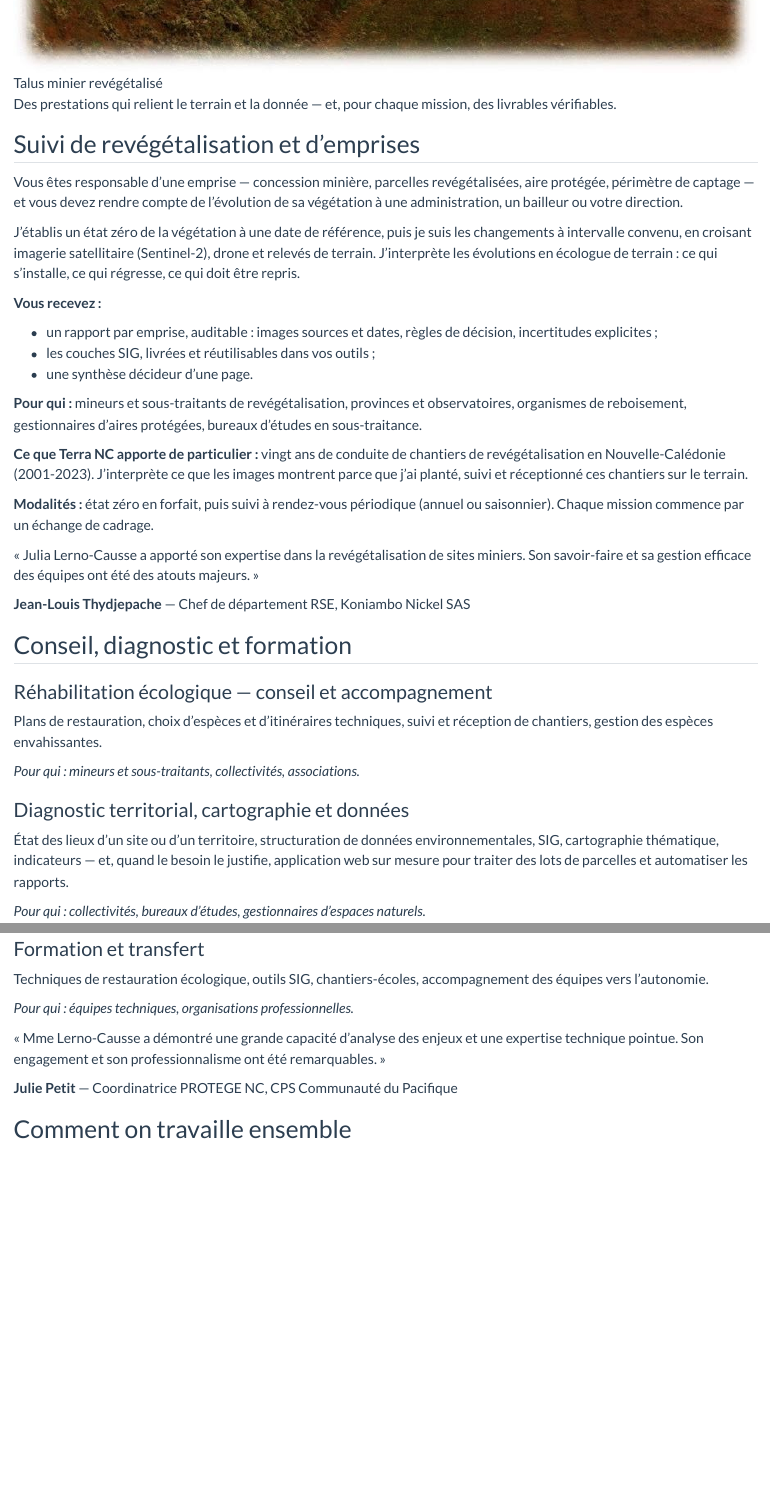
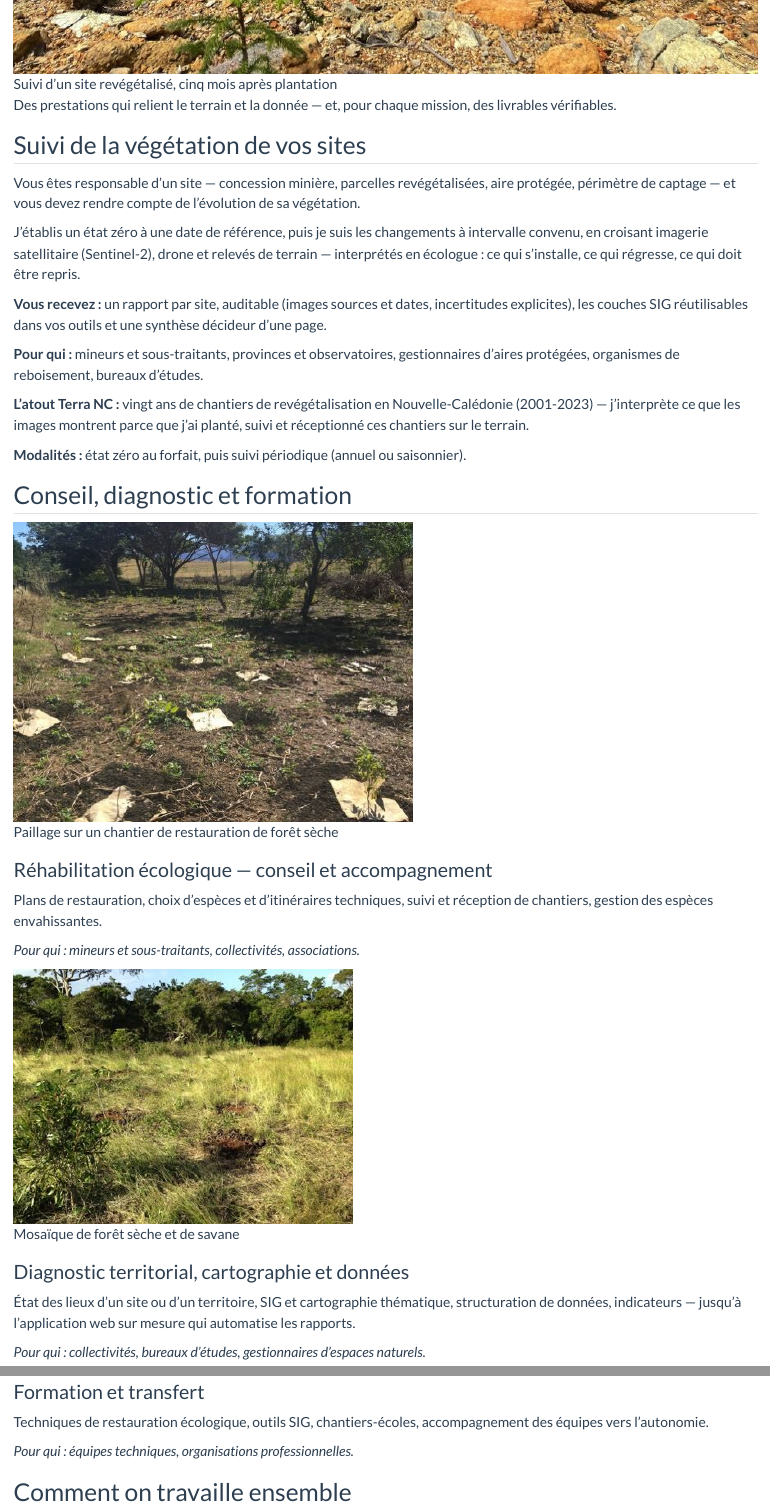
Before and after one commit to Julia-Lerno-Causse/Julia-Lerno-Causse.github.io, a Quarto document (prestations.qmd): the page in a window 1100 px wide, from 670 px down, and a second part further down, joined at a grey line. Rendered offline with R 4.5, knitr and Pandoc in place of Quarto, with nearby package versions.

Commit message:
TNC : References, textes alleges, mobile et corrections

```diff
--- a/_quarto.yml
+++ b/_quarto.yml
@@ -20,12 +20,14 @@ website:
         text: Réalisations
       - href: carte.qmd
         text: Carte
+      - href: references.qmd
+        text: Références
       - href: about.qmd
         text: Parcours
       - href: contact.qmd
         text: Contact
   page-footer:
-    left: "[Accueil](index.qmd) · [Prestations](prestations.qmd) · [Réalisations](realisations.qmd) · [Carte](carte.qmd) · [Parcours](about.qmd) · [Contact](contact.qmd)"
+    left: "[Accueil](index.qmd) · [Prestations](prestations.qmd) · [Réalisations](realisations.qmd) · [Carte](carte.qmd) · [Références](references.qmd) · [Parcours](about.qmd) · [Contact](contact.qmd)"
     center: "© 2026 Julia Lerno-Causse / Terra NC — site construit avec Quarto"
 
 format:
--- a/custom.scss
+++ b/custom.scss
@@ -13,3 +13,13 @@ h1, h2, h3 { font-weight: 600; }
 .card h3 { font-size: 1.05rem; margin: .75rem 1rem .25rem 1rem; }
 .card p { margin: 0 1rem 1rem 1rem; font-size: .95rem; }
 .grid { gap: 1rem; }
+
+/* Petits écrans (mobile) */
+@media (max-width: 768px) {
+  .hero img { max-height: 200px; border-radius: 12px; }
+  h1, .title { font-size: 1.55rem; }
+  h2 { font-size: 1.25rem; }
+  h3 { font-size: 1.05rem; }
+  .card img { height: 150px; }
+  .grid { gap: .75rem; }
+}
--- a/prestations.qmd
+++ b/prestations.qmd
@@ -3,55 +3,41 @@ title: "Prestations"
 ---
 
 ::: {.hero}
-![Talus minier revégétalisé](images/talus_revegetalise.jpg)
+![Suivi d'un site revégétalisé, cinq mois après plantation](images/suivi_bel_air.jpg)
 :::
 
 Des prestations qui relient le terrain et la donnée — et, pour chaque mission,
 des livrables vérifiables.
 
-## Suivi de revégétalisation et d'emprises
+## Suivi de la végétation de vos sites
 
 ::: {.grid}
 
 ::: {.g-col-12 .card}
-Vous êtes responsable d'une emprise — concession minière, parcelles
+Vous êtes responsable d'un site — concession minière, parcelles
 revégétalisées, aire protégée, périmètre de captage — et vous devez rendre
-compte de l'évolution de sa végétation à une administration, un bailleur ou
-votre direction.
+compte de l'évolution de sa végétation.
 
-J'établis un état zéro de la végétation à une date de référence, puis je suis
-les changements à intervalle convenu, en croisant imagerie satellitaire
-(Sentinel-2), drone et relevés de terrain. J'interprète les évolutions en
-écologue de terrain : ce qui s'installe, ce qui régresse, ce qui doit être
-repris.
+J'établis un état zéro à une date de référence, puis je suis les changements
+à intervalle convenu, en croisant imagerie satellitaire (Sentinel-2), drone
+et relevés de terrain — interprétés en écologue : ce qui s'installe, ce qui
+régresse, ce qui doit être repris.
 
-**Vous recevez :**
+**Vous recevez :** un rapport par site, auditable (images sources et dates,
+incertitudes explicites), les couches SIG réutilisables dans vos outils et
+une synthèse décideur d'une page.
 
-- un rapport par emprise, auditable : images sources et dates, règles de
-  décision, incertitudes explicites ;
-- les couches SIG, livrées et réutilisables dans vos outils ;
-- une synthèse décideur d'une page.
+**Pour qui :** mineurs et sous-traitants, provinces et observatoires,
+gestionnaires d'aires protégées, organismes de reboisement, bureaux d'études.
 
-**Pour qui :** mineurs et sous-traitants de revégétalisation, provinces et
-observatoires, organismes de reboisement, gestionnaires d'aires protégées,
-bureaux d'études en sous-traitance.
+**L'atout Terra NC :** vingt ans de chantiers de revégétalisation en
+Nouvelle-Calédonie (2001-2023) — j'interprète ce que les images montrent
+parce que j'ai planté, suivi et réceptionné ces chantiers sur le terrain.
 
-**Ce que Terra NC apporte de particulier :** vingt ans de conduite de chantiers
-de revégétalisation en Nouvelle-Calédonie (2001-2023). J'interprète ce que les
-images montrent parce que j'ai planté, suivi et réceptionné ces chantiers sur
-le terrain.
-
-**Modalités :** état zéro en forfait, puis suivi à rendez-vous périodique
-(annuel ou saisonnier). Chaque mission commence par un échange de cadrage.
+**Modalités :** état zéro au forfait, puis suivi périodique (annuel ou
+saisonnier).
 :::
 
-::: {.g-col-12 .g-col-md-8 .card}
-« Julia Lerno-Causse a apporté son expertise dans la revégétalisation de
-sites miniers. Son savoir-faire et sa gestion efficace des équipes ont été
-des atouts majeurs. »
-
-**Jean-Louis Thydjepache** — Chef de département RSE, Koniambo Nickel SAS
-:::
 
 :::
 
@@ -60,6 +46,8 @@ des atouts majeurs. »
 ::: {.grid}
 
 ::: {.g-col-12 .g-col-md-4 .card}
+![Paillage sur un chantier de restauration de forêt sèche](images/paillage_foret_seche.jpg)
+
 ### Réhabilitation écologique — conseil et accompagnement
 
 Plans de restauration, choix d'espèces et d'itinéraires techniques, suivi et
@@ -69,12 +57,13 @@ réception de chantiers, gestion des espèces envahissantes.
 :::
 
 ::: {.g-col-12 .g-col-md-4 .card}
+![Mosaïque de forêt sèche et de savane](images/foret_seche_savane.jpg)
+
 ### Diagnostic territorial, cartographie et données
 
-État des lieux d'un site ou d'un territoire, structuration de données
-environnementales, SIG, cartographie thématique, indicateurs — et, quand le
-besoin le justifie, application web sur mesure pour traiter des lots de
-parcelles et automatiser les rapports.
+État des lieux d'un site ou d'un territoire, SIG et cartographie thématique,
+structuration de données, indicateurs — jusqu'à l'application web sur mesure
+qui automatise les rapports.
 
 *Pour qui : collectivités, bureaux d'études, gestionnaires d'espaces naturels.*
 :::
@@ -88,13 +79,6 @@ accompagnement des équipes vers l'autonomie.
 *Pour qui : équipes techniques, organisations professionnelles.*
 :::
 
-::: {.g-col-12 .g-col-md-8 .card}
-« Mme Lerno-Causse a démontré une grande capacité d'analyse des enjeux et
-une expertise technique pointue. Son engagement et son professionnalisme
-ont été remarquables. »
-
-**Julie Petit** — Coordinatrice PROTEGE NC, CPS Communauté du Pacifique
-:::
 
 :::
 
```
Also changed, not shown: about.qmd (+2 -7 lines), contact.qmd (+1 -1 lines), index.qmd (+7 -10 lines), realisations.qmd (+3 -2 lines), references.qmd (added, +65 -0 lines), docs/search.json, images/formations.jpg (added), prestations.qmd (2 more changed lines), 15 other files.
